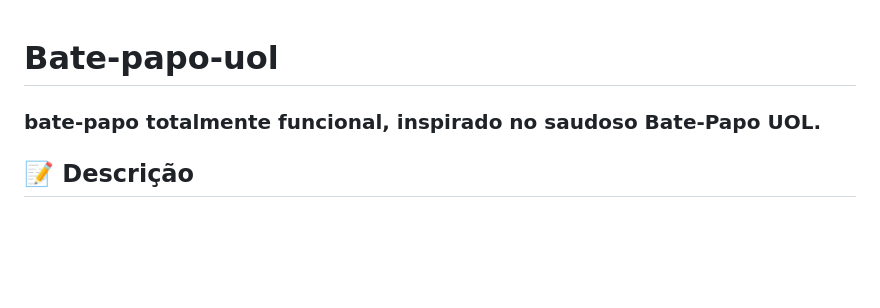
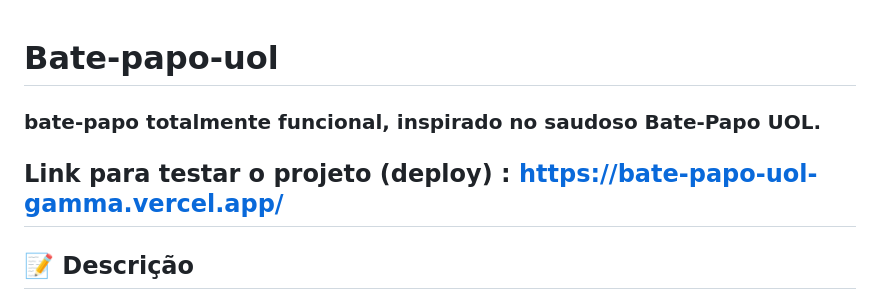
Before and after one commit to HadokBjorn/Bate-papo-uol, a Markdown page: README.md, the part around the change. GitHub-like rendering; blank space fills up the shorter version.

```diff
--- a/README.md
+++ b/README.md
@@ -1,5 +1,6 @@
 # Bate-papo-uol
 ### bate-papo totalmente funcional, inspirado no saudoso Bate-Papo UOL.
+## Link para testar o projeto (deploy) : https://bate-papo-uol-gamma.vercel.app/
 ## 📝 Descrição
 
 ### Não foi utilizado nenhuma biblioteca para implementar este projeto (jquery, lodash, react, etc), nem outras linguagens que compilem para JavaScript (TypeScript, Clojure, ELM, etc), somente JavaScript puro.
```
